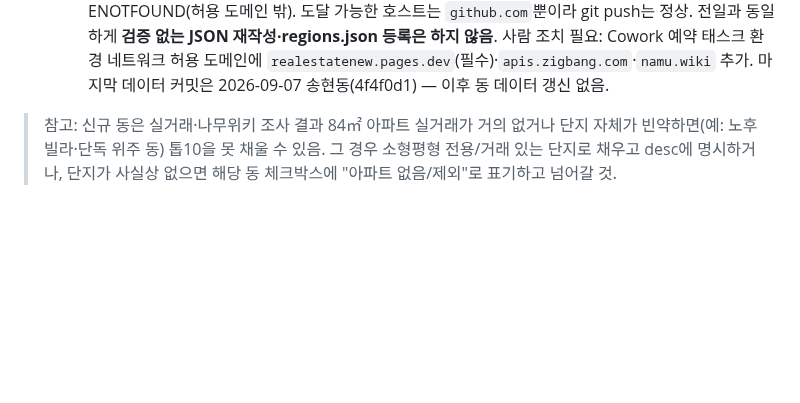
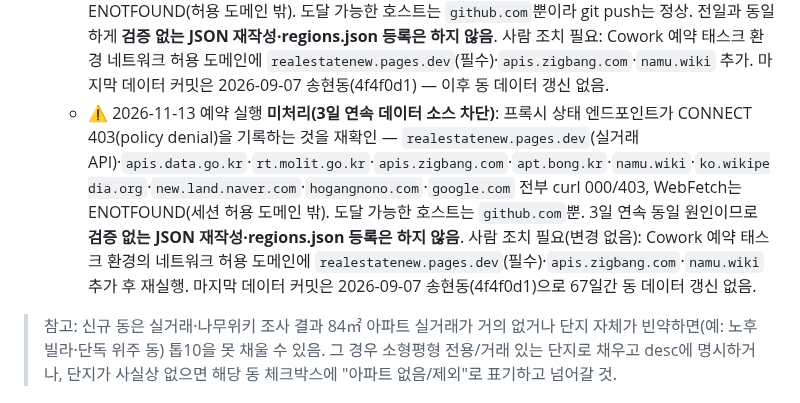
Before and after one commit to ephraim88106/realestatenew, a Markdown page: AUDIT_PROGRESS.md, the part around the change. GitHub-like rendering; blank space fills up the shorter version.

Commit message:
docs: 화수동 2026-11-13 예약 실행 미처리 기록 - 3일 연속 egress 정책으로 데이터 소스 차단
Co-Authored-By: Claude Fable 5.1 <noreply@anthropic.com>
Claude-Session: https://claude.ai/code/session_01HcyDuR3SvMpc9Zm7GYHDUE

```diff
--- a/AUDIT_PROGRESS.md
+++ b/AUDIT_PROGRESS.md
@@ -62,6 +62,7 @@ live:true로 등록**해야 사이트에 노출됨(방법론 8-b 참조). lawd
 - [ ] 제물포구(구 동구) 화수동 — lawd **28125**(구 28140 폐기), umd 화수동 — data/incheon/donggu/hwasu.json
   - ⚠️ 2026-11-11 예약 실행 **미처리(데이터 소스 차단)**: 세션 egress 정책이 `realestatenew.pages.dev`(실거래 API)·`apis.zigbang.com`·`namu.wiki`·`apis.data.go.kr`·`apt.bong.kr`·`ko.wikipedia.org` CONNECT를 전부 403 거부(curl·WebFetch 모두 불가, WebSearch만 가능). 국토부 실거래 전수조사가 불가능해 **검증 없는 JSON 재작성은 하지 않았음**(regions.json 미등록 유지). 해결은 사람만 가능 — Cowork 예약 태스크 환경의 네트워크 허용 도메인에 최소 `realestatenew.pages.dev`(필수)·`apis.zigbang.com`·`namu.wiki` 추가 후 재실행. WebSearch 스니펫으로 파악한 사전 정보(검증 전): 화수동 아파트는 **영풍아파트**(화도진로 132·화수동 79-4, 359세대·5개동, 최근 실거래 26평 2.2~2.43억·34평 2.8~2.9억), **화도진주공그린빌**(화도진로 113·화수동 321, 365세대·2001-10 입주), **미륭아파트**(화수로 44) 정도로 극소수라 톱10 충원이 어려울 가능성이 큼(송현동과 같은 소형 전용·거래 0건 단지 처리 원칙 적용 예정). "화수화평구역·화수정원마을" 관련 2026년 기사는 WebSearch에서 검색되지 않음.
   - ⚠️ 2026-11-12 예약 실행 **미처리(2일 연속 데이터 소스 차단)**: 프록시 CONNECT 403 재확인 — `realestatenew.pages.dev`·`apis.zigbang.com`·`namu.wiki`·`apt.bong.kr`·`ko.wikipedia.org`·`apis.data.go.kr`·`rt.molit.go.kr`·네이버부동산·호갱노노·KB 전부 403(curl), WebFetch는 ENOTFOUND(허용 도메인 밖). 도달 가능한 호스트는 `github.com`뿐이라 git push는 정상. 전일과 동일하게 **검증 없는 JSON 재작성·regions.json 등록은 하지 않음**. 사람 조치 필요: Cowork 예약 태스크 환경 네트워크 허용 도메인에 `realestatenew.pages.dev`(필수)·`apis.zigbang.com`·`namu.wiki` 추가. 마지막 데이터 커밋은 2026-09-07 송현동(4f4f0d1) — 이후 동 데이터 갱신 없음.
+  - ⚠️ 2026-11-13 예약 실행 **미처리(3일 연속 데이터 소스 차단)**: 프록시 상태 엔드포인트가 CONNECT 403(policy denial)을 기록하는 것을 재확인 — `realestatenew.pages.dev`(실거래 API)·`apis.data.go.kr`·`rt.molit.go.kr`·`apis.zigbang.com`·`apt.bong.kr`·`namu.wiki`·`ko.wikipedia.org`·`new.land.naver.com`·`hogangnono.com`·`google.com` 전부 curl 000/403, WebFetch는 ENOTFOUND(세션 허용 도메인 밖). 도달 가능한 호스트는 `github.com`뿐. 3일 연속 동일 원인이므로 **검증 없는 JSON 재작성·regions.json 등록은 하지 않음**. 사람 조치 필요(변경 없음): Cowork 예약 태스크 환경의 네트워크 허용 도메인에 `realestatenew.pages.dev`(필수)·`apis.zigbang.com`·`namu.wiki` 추가 후 재실행. 마지막 데이터 커밋은 2026-09-07 송현동(4f4f0d1)으로 67일간 동 데이터 갱신 없음.
 
 > 참고: 신규 동은 실거래·나무위키 조사 결과 84㎡ 아파트 실거래가 거의 없거나
 > 단지 자체가 빈약하면(예: 노후 빌라·단독 위주 동) 톱10을 못 채울 수 있음.
```
